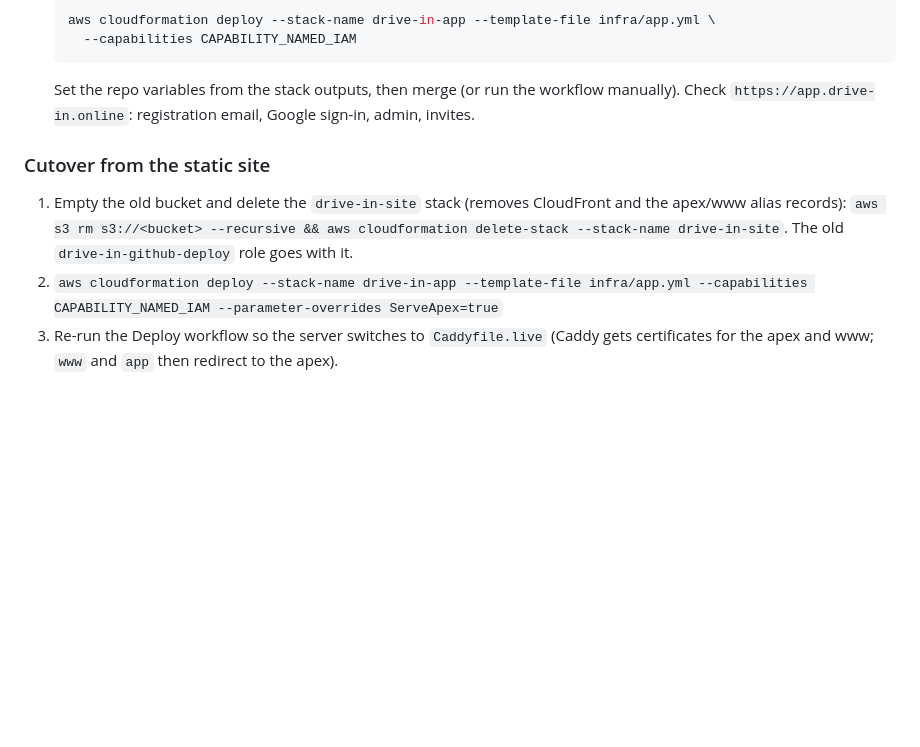
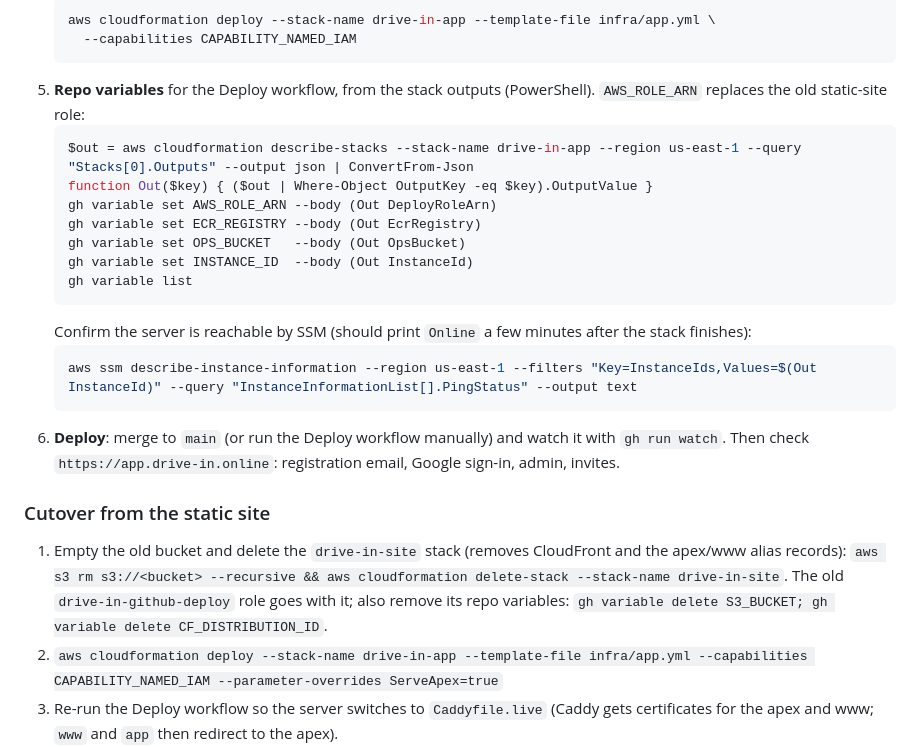
Before and after one commit to smayfield/drive-in, a Markdown page: README.md, the part around the change. Drawn GitHub-style; blank space fills up the shorter version.

Commit message:
README: explicit steps for setting the deploy workflow's repo variables
Co-Authored-By: Claude Opus 5.5 <noreply@anthropic.com>

````diff
--- a/README.md
+++ b/README.md
@@ -100,14 +100,30 @@ All stacks are in `us-east-1`. The domain is registered at GoDaddy with nameserv
    aws cloudformation deploy --stack-name drive-in-app --template-file infra/app.yml \
      --capabilities CAPABILITY_NAMED_IAM
    ```
-   Set the repo variables from the stack outputs, then merge (or run the workflow manually).
-   Check `https://app.drive-in.online`: registration email, Google sign-in, admin, invites.
+5. **Repo variables** for the Deploy workflow, from the stack outputs (PowerShell). `AWS_ROLE_ARN`
+   replaces the old static-site role:
+   ```powershell
+   $out = aws cloudformation describe-stacks --stack-name drive-in-app --region us-east-1 --query "Stacks[0].Outputs" --output json | ConvertFrom-Json
+   function Out($key) { ($out | Where-Object OutputKey -eq $key).OutputValue }
+   gh variable set AWS_ROLE_ARN --body (Out DeployRoleArn)
+   gh variable set ECR_REGISTRY --body (Out EcrRegistry)
+   gh variable set OPS_BUCKET   --body (Out OpsBucket)
+   gh variable set INSTANCE_ID  --body (Out InstanceId)
+   gh variable list
+   ```
+   Confirm the server is reachable by SSM (should print `Online` a few minutes after the stack finishes):
+   ```powershell
+   aws ssm describe-instance-information --region us-east-1 --filters "Key=InstanceIds,Values=$(Out InstanceId)" --query "InstanceInformationList[].PingStatus" --output text
+   ```
+6. **Deploy**: merge to `main` (or run the Deploy workflow manually) and watch it with `gh run watch`.
+   Then check `https://app.drive-in.online`: registration email, Google sign-in, admin, invites.
 
 ### Cutover from the static site
 
 1. Empty the old bucket and delete the `drive-in-site` stack (removes CloudFront and the apex/www
    alias records): `aws s3 rm s3://<bucket> --recursive && aws cloudformation delete-stack --stack-name drive-in-site`.
-   The old `drive-in-github-deploy` role goes with it.
+   The old `drive-in-github-deploy` role goes with it; also remove its repo variables:
+   `gh variable delete S3_BUCKET; gh variable delete CF_DISTRIBUTION_ID`.
 2. `aws cloudformation deploy --stack-name drive-in-app --template-file infra/app.yml --capabilities CAPABILITY_NAMED_IAM --parameter-overrides ServeApex=true`
 3. Re-run the Deploy workflow so the server switches to `Caddyfile.live` (Caddy gets certificates
    for the apex and www; `www` and `app` then redirect to the apex).
````
